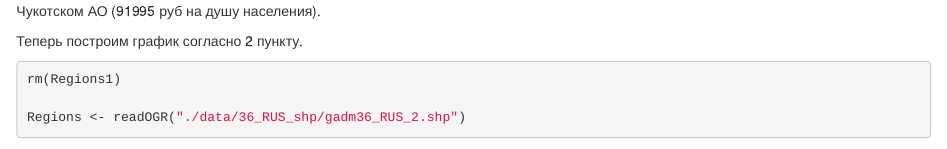
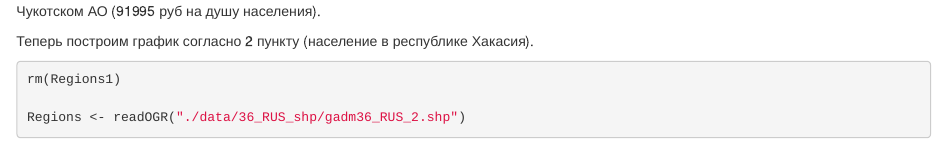
Before and after one commit to Anastasia1706/practice4_2019, an R Markdown document (pract4.Rmd): the page in a window 1100 px wide, from 2300 px down. Rendered offline with R 4.5, knitr and Pandoc, with nearby package versions; some code elsewhere in the file could not run offline.

Commit message:
Update pract4.Rmd

````diff
--- a/pract4.Rmd
+++ b/pract4.Rmd
@@ -89,7 +89,7 @@ spplot(Regions1, 'month_pay',
 
 По графику видно, что самая низкая средняя заробатная плата в республике Дагестан(21491 рублей на душу населения), самая высокая - Чукотском АО (91995 руб на душу населения).
 
-Теперь построим график согласно 2 пункту.
+Теперь построим график согласно 2 пункту (население в республике Хакасия).
 
 ```{r graf, message=FALSE, warning=FALSE}
 rm(Regions1)
````
Also changed, not shown: pract4.Rmd (2 more changed lines).
